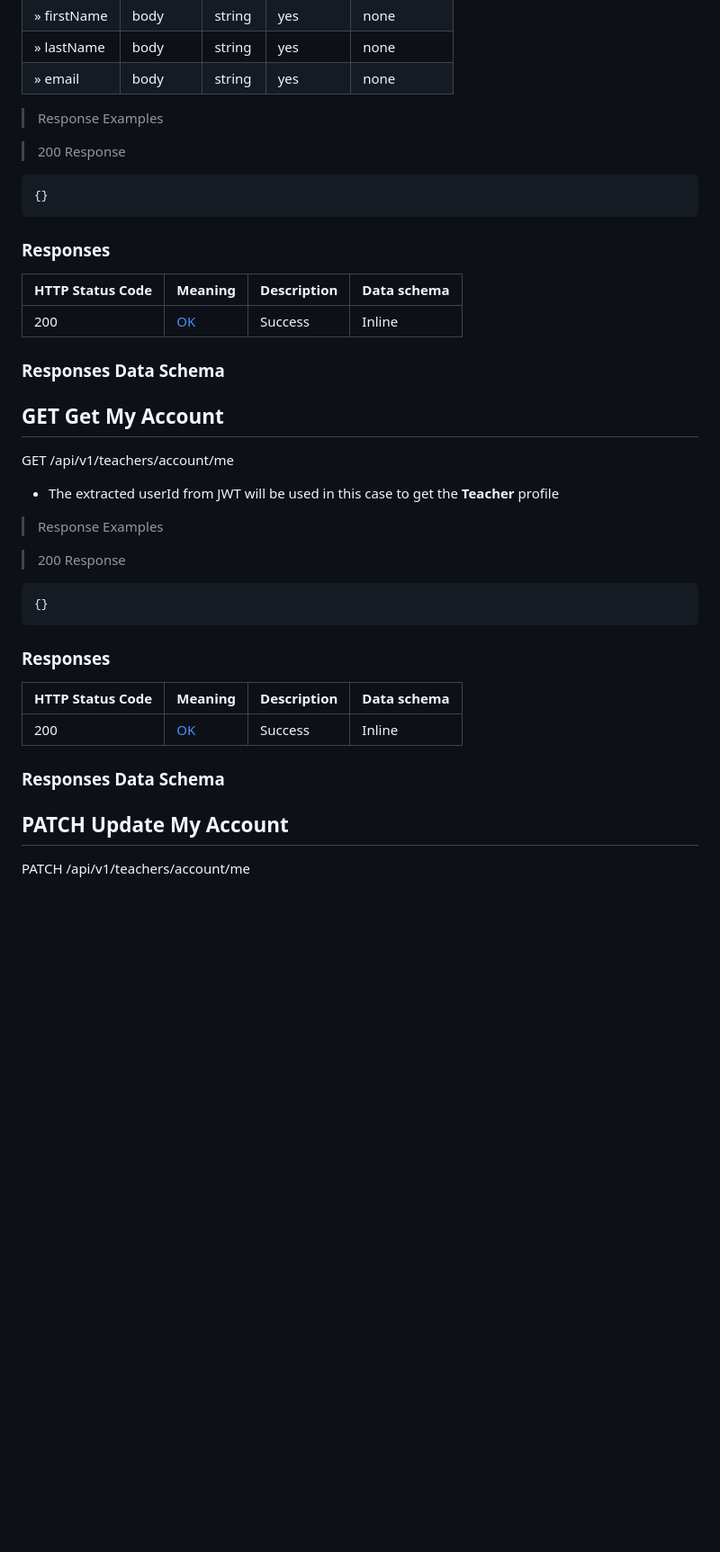
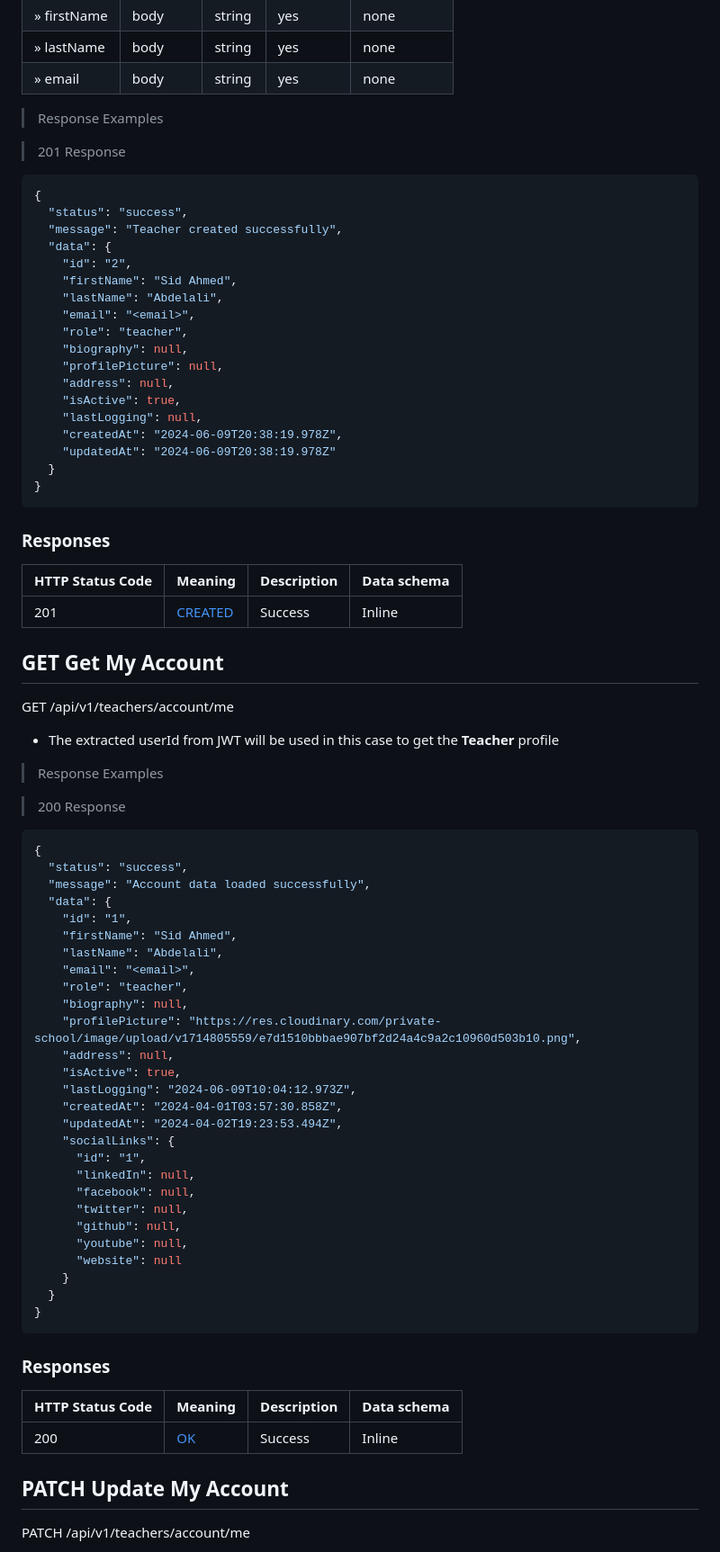
Before and after one commit to ZakaryaMeddahi/private-school-system, a Markdown page: README.md, the part around the change printed below. Shown: that part at 90% size. Rendered like a GitHub page; blank space fills up the shorter version.

Commit message:
update rooms and teachers routes responses

````diff
--- a/README.md
+++ b/README.md
@@ -670,19 +700,36 @@ POST /api/v1/teachers
 
 > Response Examples
 
-> 200 Response
+> 201 Response
 
 ```json
-{}
+{
+  "status": "success",
+  "message": "Teacher created successfully",
+  "data": {
+    "id": "2",
+    "firstName": "Sid Ahmed",
+    "lastName": "Abdelali",
+    "email": "<email>",
+    "role": "teacher",
+    "biography": null,
+    "profilePicture": null,
+    "address": null,
+    "isActive": true,
+    "lastLogging": null,
+    "createdAt": "2024-06-09T20:38:19.978Z",
+    "updatedAt": "2024-06-09T20:38:19.978Z"
+  }
+}
 ```
 
 ### Responses
 
 |HTTP Status Code |Meaning|Description|Data schema|
 |---|---|---|---|
-|200|[OK](https://tools.ietf.org/html/rfc7231#section-6.3.1)|Success|Inline|
+|201|[CREATED](https://tools.ietf.org/html/rfc7231#section-6.3.1)|Success|Inline|
 
-### Responses Data Schema
+<!-- ### Responses Data Schema -->
 
 ## GET Get My Account
 
@@ -695,7 +742,33 @@ GET /api/v1/teachers/account/me
 > 200 Response
 
 ```json
-{}
+{
+  "status": "success",
+  "message": "Account data loaded successfully",
+  "data": {
+    "id": "1",
+    "firstName": "Sid Ahmed",
+    "lastName": "Abdelali",
+    "email": "<email>",
+    "role": "teacher",
+    "biography": null,
+    "profilePicture": "https://res.cloudinary.com/private-school/image/upload/v1714805559/e7d1510bbbae907bf2d24a4c9a2c10960d503b10.png",
+    "address": null,
+    "isActive": true,
+    "lastLogging": "2024-06-09T10:04:12.973Z",
+    "createdAt": "2024-04-01T03:57:30.858Z",
+    "updatedAt": "2024-04-02T19:23:53.494Z",
+    "socialLinks": {
+      "id": "1",
+      "linkedIn": null,
+      "facebook": null,
+      "twitter": null,
+      "github": null,
+      "youtube": null,
+      "website": null
+    }
+  }
+}
 ```
 
 ### Responses
@@ -704,7 +777,7 @@ GET /api/v1/teachers/account/me
 |---|---|---|---|
 |200|[OK](https://tools.ietf.org/html/rfc7231#section-6.3.1)|Success|Inline|
 
-### Responses Data Schema
+<!-- ### Responses Data Schema -->
 
 ## PATCH Update My Account
 
````
Also changed, not shown: other parts of README.md (+166 -82 lines).
